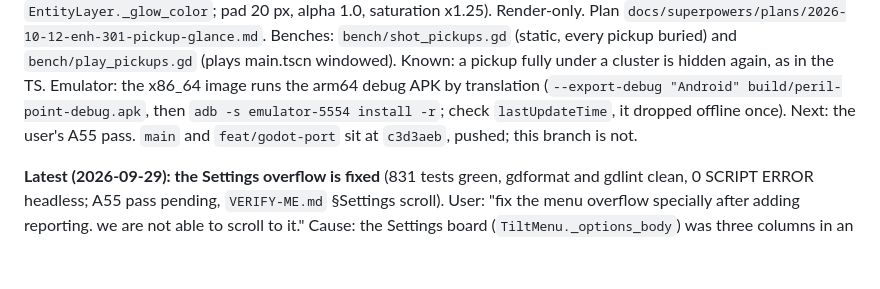
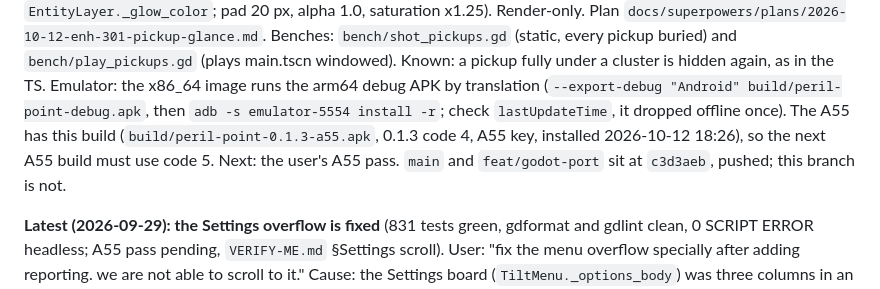
Before and after one commit to jesurythomas/tilt, a Markdown page: godot/HANDOFF.md, the part around the change. Rendered like a GitHub page; blank space fills up the shorter version.

Commit message:
ENH-301: R2 build on the A55 (code 4); next: user A55 pass per VERIFY-ME

```diff
--- a/godot/HANDOFF.md
+++ b/godot/HANDOFF.md
@@ -16,8 +16,9 @@ colors more pop out", "a bit smaller" than 1.3): the TS draw order (pickups unde
 (static, every pickup buried) and `bench/play_pickups.gd` (plays main.tscn windowed). Known: a
 pickup fully under a cluster is hidden again, as in the TS. Emulator: the x86_64 image runs the
 arm64 debug APK by translation (`--export-debug "Android" build/peril-point-debug.apk`, then
-`adb -s emulator-5554 install -r`; check `lastUpdateTime`, it dropped offline once). Next: the
-user's A55 pass. `main` and `feat/godot-port` sit at `c3d3aeb`, pushed; this branch is not.
+`adb -s emulator-5554 install -r`; check `lastUpdateTime`, it dropped offline once). The A55
+has this build (`build/peril-point-0.1.3-a55.apk`, 0.1.3 code 4, A55 key, installed 2026-10-12
+18:26), so the next A55 build must use code 5. Next: the user's A55 pass. `main` and `feat/godot-port` sit at `c3d3aeb`, pushed; this branch is not.
 
 **Latest (2026-09-29): the Settings overflow is fixed** (831 tests green, gdformat and gdlint
 clean, 0 SCRIPT ERROR headless; A55 pass pending, `VERIFY-ME.md` §Settings scroll). User: "fix the
```
